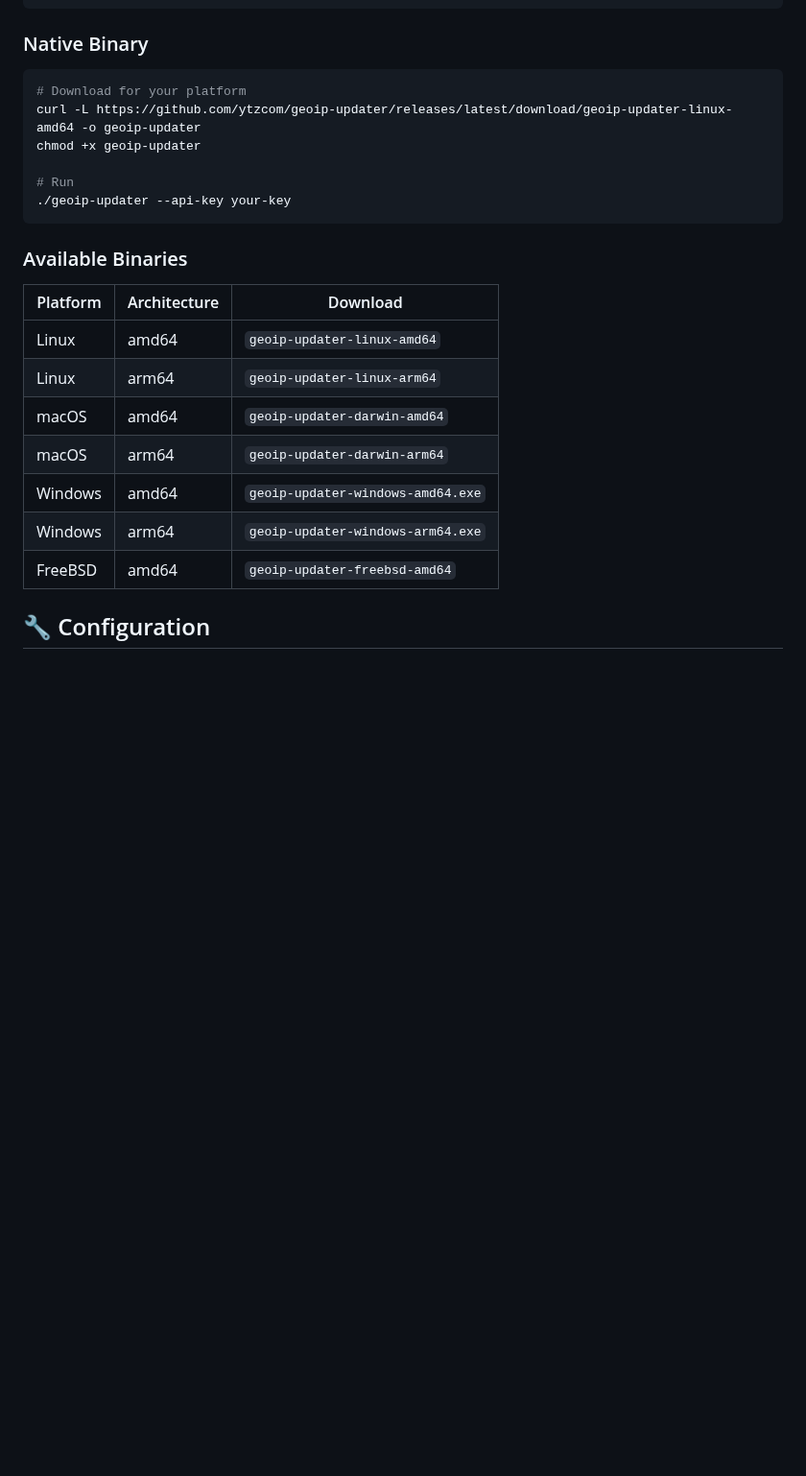
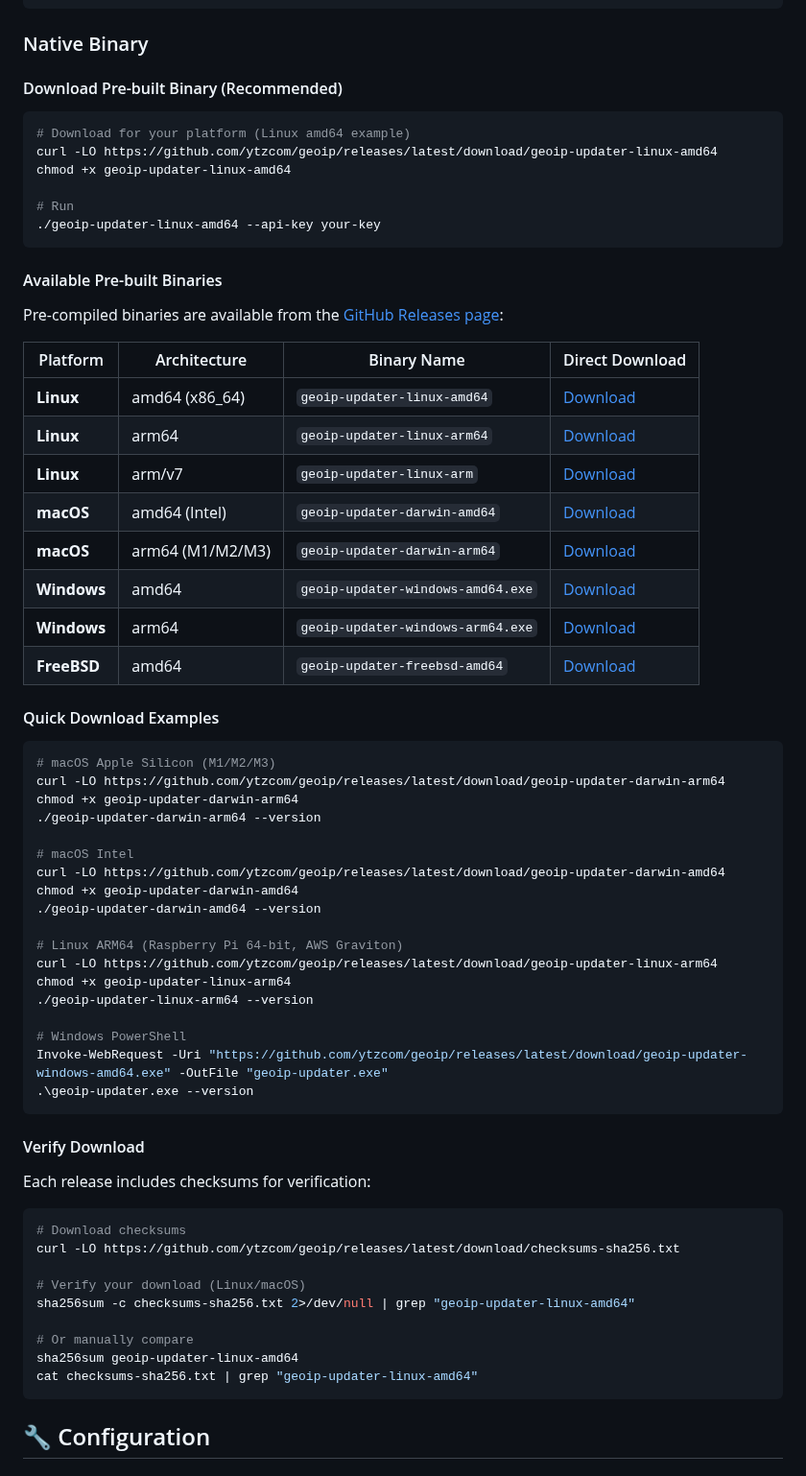
Before and after one commit to ytzcom/geoip, a Markdown page: cli/go/README.md, the part around one of its changes. Shown at 96% size. Rendered like a GitHub page; blank space fills up the shorter version.

````diff
--- a/cli/go/README.md
+++ b/cli/go/README.md
@@ -30,26 +30,70 @@ docker run --rm \
 ```
 
 ### Native Binary
+
+#### Download Pre-built Binary (Recommended)
 ```bash
-# Download for your platform
-curl -L https://github.com/ytzcom/geoip-updater/releases/latest/download/geoip-updater-linux-amd64 -o geoip-updater
-chmod +x geoip-updater
+# Download for your platform (Linux amd64 example)
+curl -LO https://github.com/ytzcom/geoip/releases/latest/download/geoip-updater-linux-amd64
+chmod +x geoip-updater-linux-amd64
 
 # Run
-./geoip-updater --api-key your-key
+./geoip-updater-linux-amd64 --api-key your-key
 ```
 
-### Available Binaries
+#### Available Pre-built Binaries
 
-| Platform | Architecture | Download |
-|----------|-------------|----------|
-| Linux | amd64 | `geoip-updater-linux-amd64` |
-| Linux | arm64 | `geoip-updater-linux-arm64` |
-| macOS | amd64 | `geoip-updater-darwin-amd64` |
-| macOS | arm64 | `geoip-updater-darwin-arm64` |
-| Windows | amd64 | `geoip-updater-windows-amd64.exe` |
-| Windows | arm64 | `geoip-updater-windows-arm64.exe` |
-| FreeBSD | amd64 | `geoip-updater-freebsd-amd64` |
+Pre-compiled binaries are available from the [GitHub Releases page](https://github.com/ytzcom/geoip/releases/latest):
+
+| Platform | Architecture | Binary Name | Direct Download |
+|----------|-------------|-------------|-----------------|
+| **Linux** | amd64 (x86_64) | `geoip-updater-linux-amd64` | [Download](https://github.com/ytzcom/geoip/releases/latest/download/geoip-updater-linux-amd64) |
+| **Linux** | arm64 | `geoip-updater-linux-arm64` | [Download](https://github.com/ytzcom/geoip/releases/latest/download/geoip-updater-linux-arm64) |
+| **Linux** | arm/v7 | `geoip-updater-linux-arm` | [Download](https://github.com/ytzcom/geoip/releases/latest/download/geoip-updater-linux-arm) |
+| **macOS** | amd64 (Intel) | `geoip-updater-darwin-amd64` | [Download](https://github.com/ytzcom/geoip/releases/latest/download/geoip-updater-darwin-amd64) |
+| **macOS** | arm64 (M1/M2/M3) | `geoip-updater-darwin-arm64` | [Download](https://github.com/ytzcom/geoip/releases/latest/download/geoip-updater-darwin-arm64) |
+| **Windows** | amd64 | `geoip-updater-windows-amd64.exe` | [Download](https://github.com/ytzcom/geoip/releases/latest/download/geoip-updater-windows-amd64.exe) |
+| **Windows** | arm64 | `geoip-updater-windows-arm64.exe` | [Download](https://github.com/ytzcom/geoip/releases/latest/download/geoip-updater-windows-arm64.exe) |
+| **FreeBSD** | amd64 | `geoip-updater-freebsd-amd64` | [Download](https://github.com/ytzcom/geoip/releases/latest/download/geoip-updater-freebsd-amd64) |
+
+#### Quick Download Examples
+
+```bash
+# macOS Apple Silicon (M1/M2/M3)
+curl -LO https://github.com/ytzcom/geoip/releases/latest/download/geoip-updater-darwin-arm64
+chmod +x geoip-updater-darwin-arm64
+./geoip-updater-darwin-arm64 --version
+
+# macOS Intel
+curl -LO https://github.com/ytzcom/geoip/releases/latest/download/geoip-updater-darwin-amd64
+chmod +x geoip-updater-darwin-amd64
+./geoip-updater-darwin-amd64 --version
+
+# Linux ARM64 (Raspberry Pi 64-bit, AWS Graviton)
+curl -LO https://github.com/ytzcom/geoip/releases/latest/download/geoip-updater-linux-arm64
+chmod +x geoip-updater-linux-arm64
+./geoip-updater-linux-arm64 --version
+
+# Windows PowerShell
+Invoke-WebRequest -Uri "https://github.com/ytzcom/geoip/releases/latest/download/geoip-updater-windows-amd64.exe" -OutFile "geoip-updater.exe"
+.\geoip-updater.exe --version
+```
+
+#### Verify Download
+
+Each release includes checksums for verification:
+
+```bash
+# Download checksums
+curl -LO https://github.com/ytzcom/geoip/releases/latest/download/checksums-sha256.txt
+
+# Verify your download (Linux/macOS)
+sha256sum -c checksums-sha256.txt 2>/dev/null | grep "geoip-updater-linux-amd64"
+
+# Or manually compare
+sha256sum geoip-updater-linux-amd64
+cat checksums-sha256.txt | grep "geoip-updater-linux-amd64"
+```
 
 ## 🔧 Configuration
 
````
Also changed, not shown: other parts of cli/go/README.md (+97 -19 lines).
